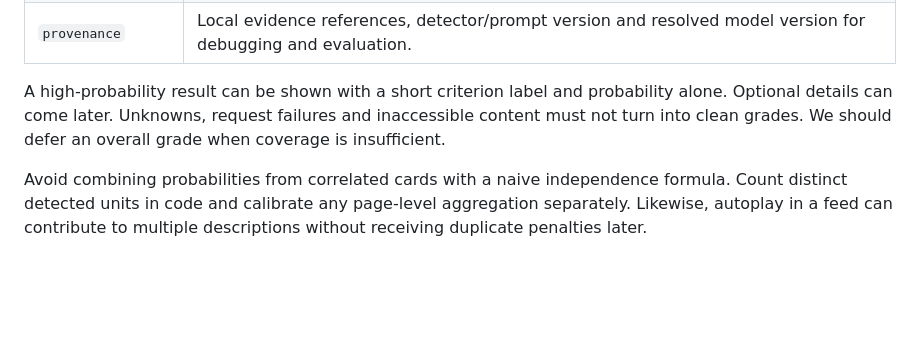
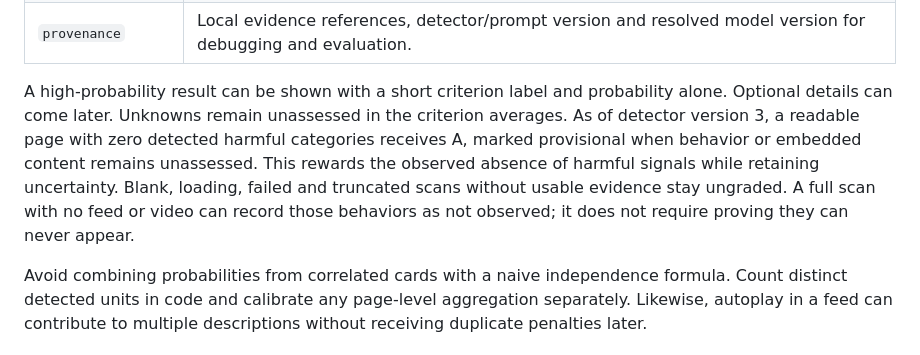
Before and after one commit to romanenko/nutrition-label, a Markdown page: docs/detection-research.md, the part around the change. Drawn GitHub-style; blank space fills up the shorter version.

```diff
--- a/docs/detection-research.md
+++ b/docs/detection-research.md
@@ -228,7 +228,7 @@ Retain distinct concepts internally:
 | `severity` | Separate impact rubric, still to be designed. |
 | `provenance` | Local evidence references, detector/prompt version and resolved model version for debugging and evaluation. |
 
-A high-probability result can be shown with a short criterion label and probability alone. Optional details can come later. Unknowns, request failures and inaccessible content must not turn into clean grades. We should defer an overall grade when coverage is insufficient.
+A high-probability result can be shown with a short criterion label and probability alone. Optional details can come later. Unknowns remain unassessed in the criterion averages. As of detector version 3, a readable page with zero detected harmful categories receives A, marked provisional when behavior or embedded content remains unassessed. This rewards the observed absence of harmful signals while retaining uncertainty. Blank, loading, failed and truncated scans without usable evidence stay ungraded. A full scan with no feed or video can record those behaviors as not observed; it does not require proving they can never appear.
 
 Avoid combining probabilities from correlated cards with a naive independence formula. Count distinct detected units in code and calibrate any page-level aggregation separately. Likewise, autoplay in a feed can contribute to multiple descriptions without receiving duplicate penalties later.
 
```
Also changed, not shown: README.md (+8 -8 lines), docs/examples/README.md (+1 -1 lines), docs/releases/v0.2.1.md (added, +15 -0 lines), docs/examples/calm-reading.png (added), docs/examples/reading-with-ads.png (deleted), docs/examples/recommended-feed.png, 12 other files.
